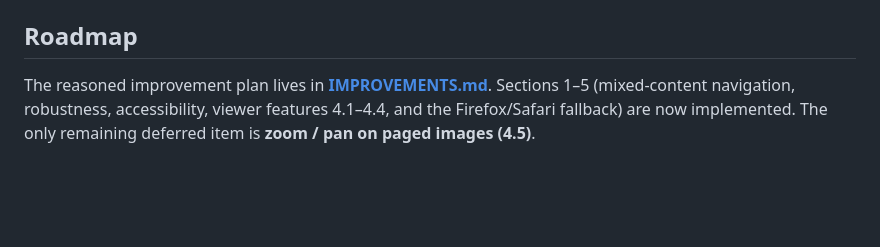
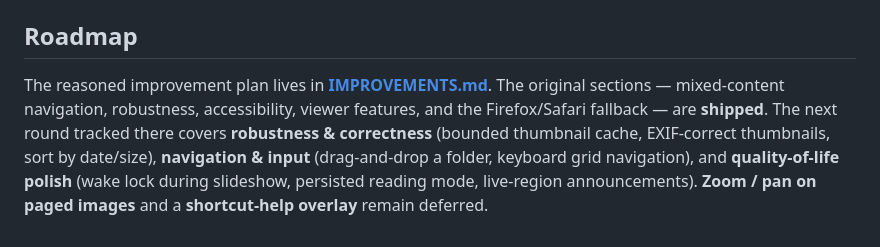
Before and after one commit to erichuang1425/LocalGalleryViewer, a Markdown page: README.md, the part around the change. Drawn GitHub-style; blank space fills up the shorter version.

```diff
--- a/README.md
+++ b/README.md
@@ -81,6 +81,11 @@ IndexedDB and can be cleared at any time from **Settings → Thumbnail cache**.
 ## Roadmap
 
 The reasoned improvement plan lives in **[IMPROVEMENTS.md](./IMPROVEMENTS.md)**.
-Sections 1–5 (mixed-content navigation, robustness, accessibility, viewer
-features 4.1–4.4, and the Firefox/Safari fallback) are now implemented. The only
-remaining deferred item is **zoom / pan on paged images (4.5)**.
+The original sections — mixed-content navigation, robustness, accessibility,
+viewer features, and the Firefox/Safari fallback — are **shipped**. The next
+round tracked there covers **robustness & correctness** (bounded thumbnail
+cache, EXIF-correct thumbnails, sort by date/size), **navigation & input**
+(drag-and-drop a folder, keyboard grid navigation), and **quality-of-life
+polish** (wake lock during slideshow, persisted reading mode, live-region
+announcements). **Zoom / pan on paged images** and a **shortcut-help overlay**
+remain deferred.
```
Also changed, not shown: IMPROVEMENTS.md (+168 -227 lines).
